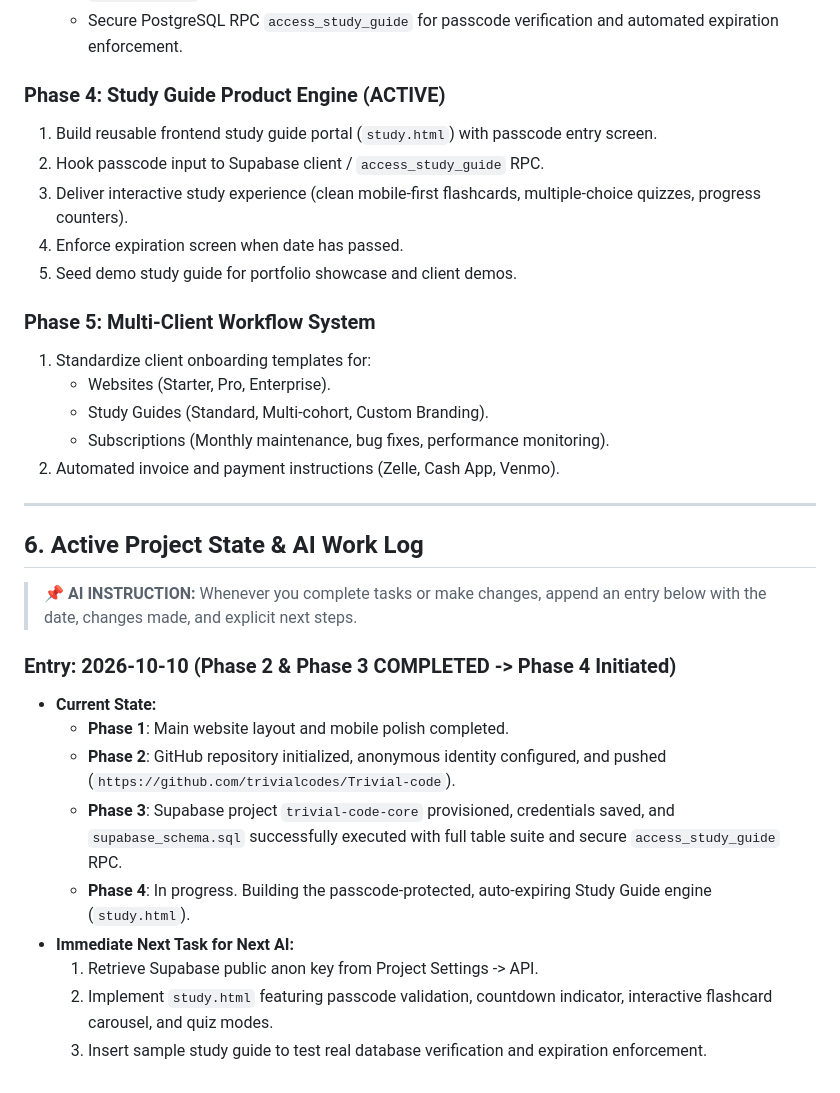
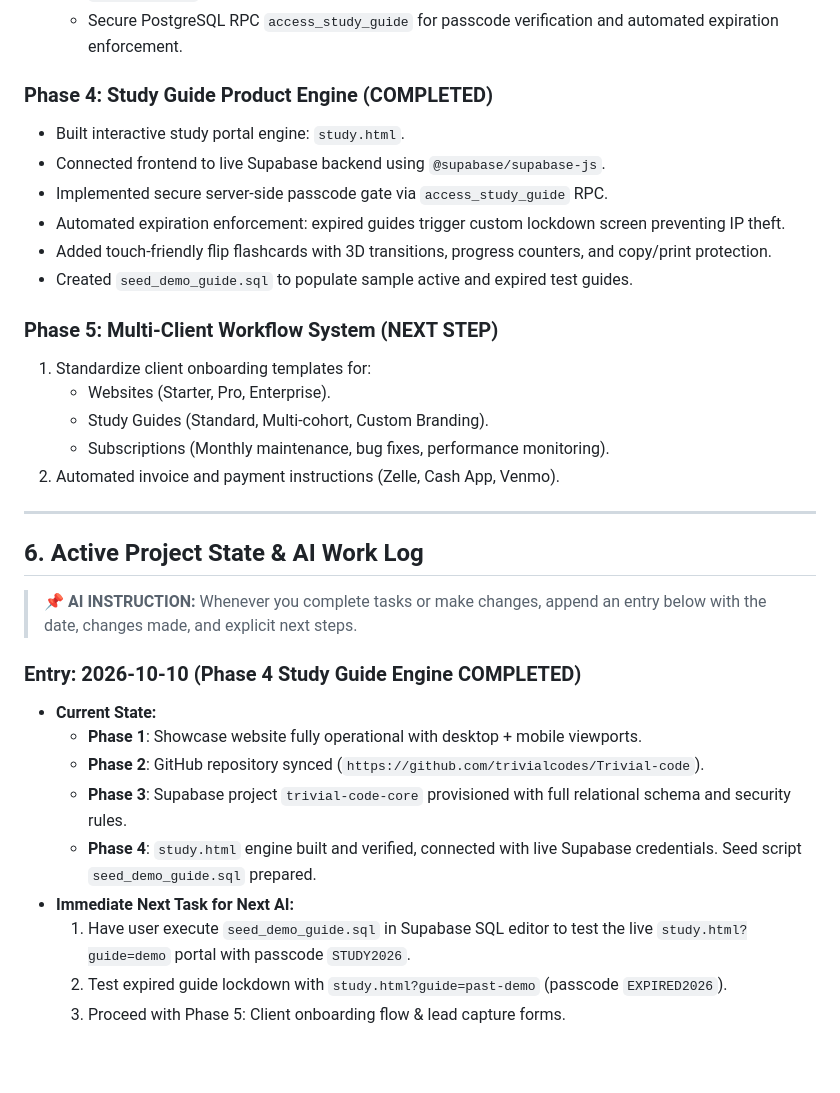
Before and after one commit to trivialcodes/Trivial-code, a Markdown page: BUSINESS_PLAN_AND_AI_SYSTEM.md, the part around the change. Drawn GitHub-style.

Commit message:
docs: update AI work log with Phase 4 completion

```diff
--- a/BUSINESS_PLAN_AND_AI_SYSTEM.md
+++ b/BUSINESS_PLAN_AND_AI_SYSTEM.md
@@ -120,14 +120,15 @@ graph TD
   - `contact_leads` table with public submission RLS
   - Secure PostgreSQL RPC `access_study_guide` for passcode verification and automated expiration enforcement.
 
-### Phase 4: Study Guide Product Engine (ACTIVE)
-1. Build reusable frontend study guide portal (`study.html`) with passcode entry screen.
-2. Hook passcode input to Supabase client / `access_study_guide` RPC.
-3. Deliver interactive study experience (clean mobile-first flashcards, multiple-choice quizzes, progress counters).
-4. Enforce expiration screen when date has passed.
-5. Seed demo study guide for portfolio showcase and client demos.
+### Phase 4: Study Guide Product Engine (COMPLETED)
+- Built interactive study portal engine: `study.html`.
+- Connected frontend to live Supabase backend using `@supabase/supabase-js`.
+- Implemented secure server-side passcode gate via `access_study_guide` RPC.
+- Automated expiration enforcement: expired guides trigger custom lockdown screen preventing IP theft.
+- Added touch-friendly flip flashcards with 3D transitions, progress counters, and copy/print protection.
+- Created `seed_demo_guide.sql` to populate sample active and expired test guides.
 
-### Phase 5: Multi-Client Workflow System
+### Phase 5: Multi-Client Workflow System (NEXT STEP)
 1. Standardize client onboarding templates for:
    - Websites (Starter, Pro, Enterprise).
    - Study Guides (Standard, Multi-cohort, Custom Branding).
@@ -140,13 +141,13 @@ graph TD
 
 > 📌 **AI INSTRUCTION:** Whenever you complete tasks or make changes, append an entry below with the date, changes made, and explicit next steps.
 
-### Entry: 2026-10-10 (Phase 2 & Phase 3 COMPLETED -> Phase 4 Initiated)
+### Entry: 2026-10-10 (Phase 4 Study Guide Engine COMPLETED)
 - **Current State:**
-  - **Phase 1**: Main website layout and mobile polish completed.
-  - **Phase 2**: GitHub repository initialized, anonymous identity configured, and pushed (`https://github.com/trivialcodes/Trivial-code`).
-  - **Phase 3**: Supabase project `trivial-code-core` provisioned, credentials saved, and `supabase_schema.sql` successfully executed with full table suite and secure `access_study_guide` RPC.
-  - **Phase 4**: In progress. Building the passcode-protected, auto-expiring Study Guide engine (`study.html`).
+  - **Phase 1**: Showcase website fully operational with desktop + mobile viewports.
+  - **Phase 2**: GitHub repository synced (`https://github.com/trivialcodes/Trivial-code`).
+  - **Phase 3**: Supabase project `trivial-code-core` provisioned with full relational schema and security rules.
+  - **Phase 4**: `study.html` engine built and verified, connected with live Supabase credentials. Seed script `seed_demo_guide.sql` prepared.
 - **Immediate Next Task for Next AI:**
-  1. Retrieve Supabase public anon key from Project Settings -> API.
-  2. Implement `study.html` featuring passcode validation, countdown indicator, interactive flashcard carousel, and quiz modes.
-  3. Insert sample study guide to test real database verification and expiration enforcement.
+  1. Have user execute `seed_demo_guide.sql` in Supabase SQL editor to test the live `study.html?guide=demo` portal with passcode `STUDY2026`.
+  2. Test expired guide lockdown with `study.html?guide=past-demo` (passcode `EXPIRED2026`).
+  3. Proceed with Phase 5: Client onboarding flow & lead capture forms.
```
